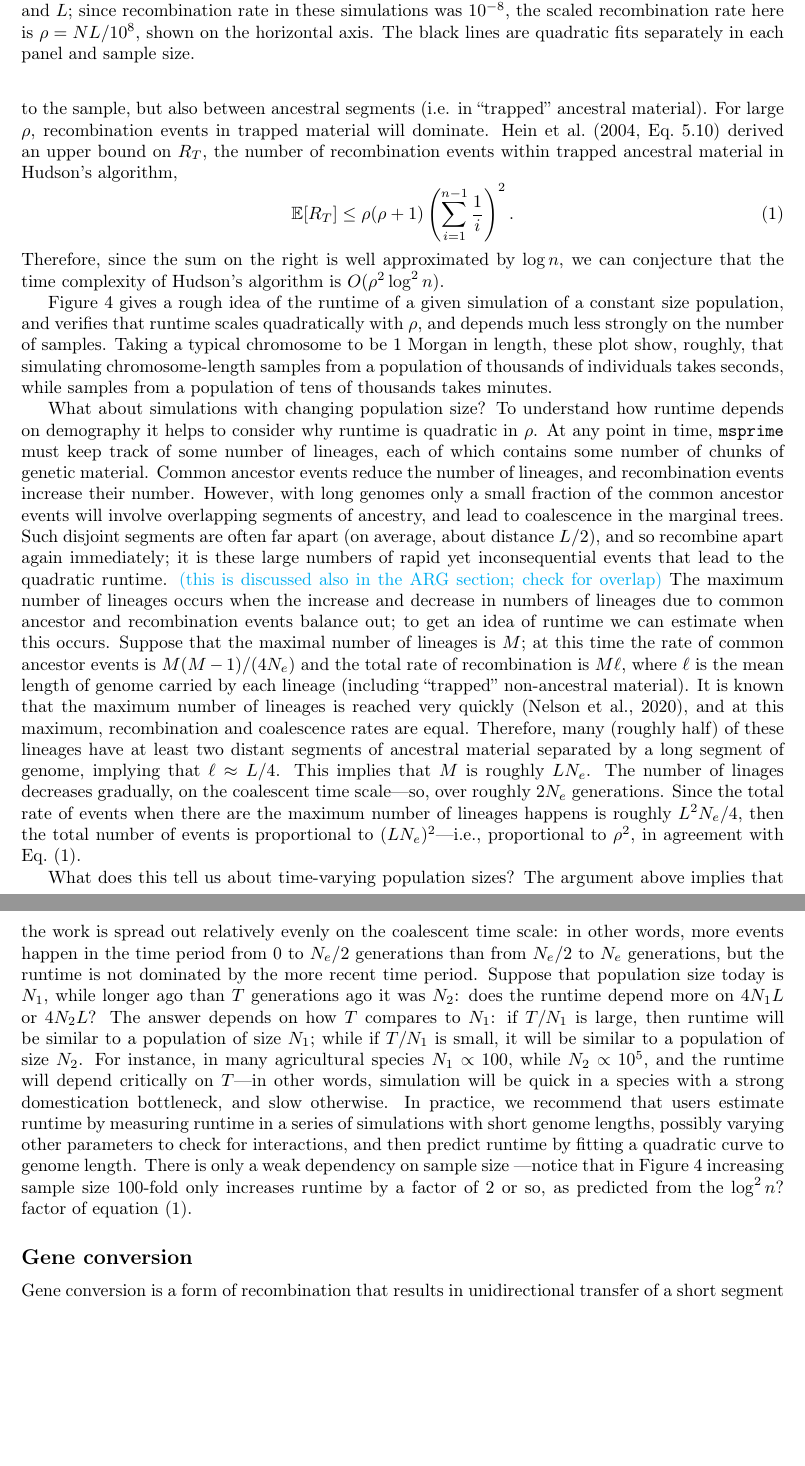
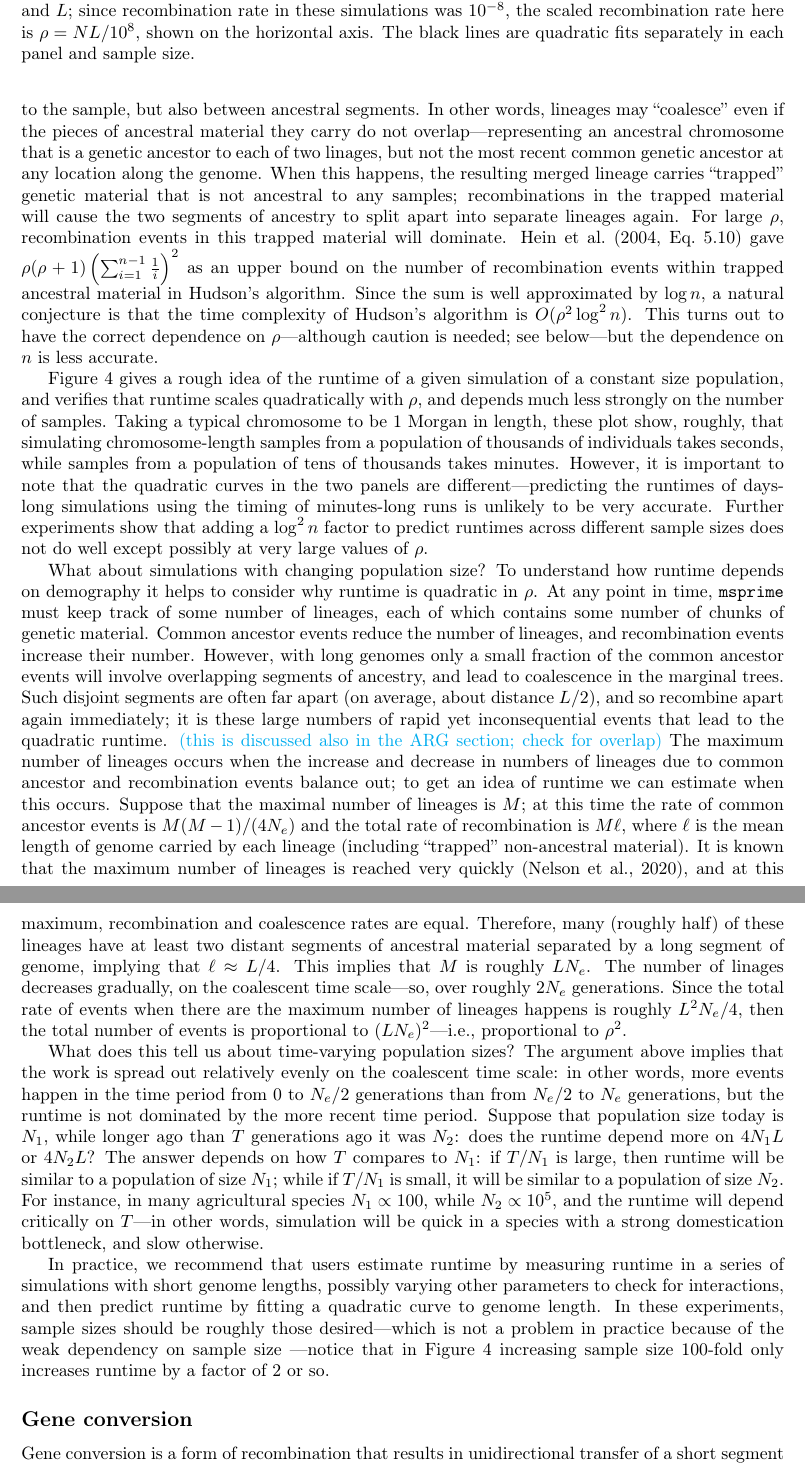
Before and after one commit to tskit-dev/msprime-1.0-paper, a LaTeX paper (paper.tex): two parts of pages 9 and 10 of 36, joined at a grey line, cut so that both start at the same text, the shorter picture padded with empty space. Compiled offline with pdfLaTeX.

Commit message:
rewrite of runtime section

```diff
--- a/paper.tex
+++ b/paper.tex
@@ -703,20 +703,27 @@ to note that although the implementation of Hudson's algorithm is
 very efficient, it is still quadratic in the scaled recombination rate
 $\rho = 4 N_e L$, where $L$ is the length of the genome in units of recombination distance.
 This is because Hudson's algorithms tracks recombinations not only
-in segments ancestral to the sample, but also between ancestral segments
-(i.e. in ``trapped'' ancestral material). For large $\rho$, recombination events
-in trapped material will dominate.
-\citet[Eq.~5.10]{hein2004gene} derived an upper bound
-on $R_T$, the number of recombination events within trapped ancestral material
-in Hudson's algorithm,
-\begin{equation} \label{eqn-hsw-bound}
-    \mathbb{E}[R_T]
-    \le
-    \rho (\rho + 1) \left( \sum_{i=1}^{n-1} \frac{1}{i} \right)^2 .
-\end{equation}
-Therefore, since the sum on the right is well approximated by $\log{n}$,
-we can conjecture that the time complexity of Hudson's
+in segments ancestral to the sample, but also between ancestral segments.
+In other words, lineages may ``coalesce'' even if the pieces of ancestral material they carry
+do not overlap---representing an ancestral chromosome
+that is a genetic ancestor to each of two linages,
+but not the most recent common genetic ancestor at any location along the genome.
+When this happens, the resulting merged lineage carries ``trapped'' genetic material
+that is not ancestral to any samples;
+recombinations in the trapped material will cause the two segments of ancestry
+to split apart into separate lineages again.
+For large $\rho$, recombination events
+in this trapped material will dominate.
+\citet[Eq.~5.10]{hein2004gene} gave
+$\rho (\rho + 1) \left( \sum_{i=1}^{n-1} \frac{1}{i} \right)^2$
+as an upper bound
+on the number of recombination events within trapped ancestral material
+in Hudson's algorithm.
+Since the sum is well approximated by $\log{n}$,
+a natural conjecture is that the time complexity of Hudson's
 algorithm is $O(\rho^2 \log^2 n)$.
+This turns out to have the correct dependence on $\rho$---although
+caution is needed; see below---but the dependence on $n$ is less accurate.
 
 Figure~\ref{fig-ancestry-perf} gives a rough idea of the runtime of
 a given simulation of a constant size population,
@@ -726,6 +733,12 @@ Taking a typical chromosome to be 1 Morgan in length,
 these plot show, roughly, that simulating chromosome-length
 samples from a population of thousands of individuals takes seconds,
 while samples from a population of tens of thousands takes minutes.
+However, it is important to note that the quadratic curves in the two
+panels are different---predicting the runtimes of days-long simulations
+using the timing of minutes-long runs is unlikely to be very accurate.
+Further experiments show that adding a $\log^2 n$ factor
+to predict runtimes across different sample sizes does not do well
+except possibly at very large values of $\rho$.
 
 % Although \citet{hein2004gene} refer to the bound in \eqref{eqn-hsw-bound}
 % as ``crude'', it predicts the scaling of run time quite well for large genomes
@@ -778,7 +791,7 @@ on the coalescent time scale---so, over roughly $2 N_e$ generations.
 Since the total rate of events when there are the maximum number of lineages
 happens is roughly $L^2 N_e / 4$,
 then the total number of events is proportional to $(L N_e)^2$---i.e.,
-proportional to $\rho^2$, in agreement with Eq.~\eqref{eqn-hsw-bound}.
+proportional to $\rho^2$.
 
 What does this tell us about time-varying population sizes?
 The argument above implies that the work is spread out relatively
@@ -796,15 +809,16 @@ For instance, in many agricultural species $N_1 \propto 100$, while $N_2 \propto
 and the runtime will depend critically on $T$---in other words,
 simulation will be quick in a species with a strong domestication bottleneck,
 and slow otherwise.
+
 In practice, we recommend that users estimate runtime by
 measuring runtime in a series of simulations with short genome lengths,
 possibly varying other parameters to check for interactions,
 and then predict runtime by fitting a quadratic curve to genome length.
-There is only a weak dependency on sample size
+In these experiments, sample sizes should be roughly
+those desired---which is not a problem in practice because of
+the weak dependency on sample size
 ---notice that in Figure~\ref{fig-ancestry-perf} increasing sample size 100-fold
-only increases runtime by a factor of 2 or so,
-as predicted from the $\log^2{n}$? factor
-of equation \eqref{eqn-hsw-bound}.
+only increases runtime by a factor of 2 or so.
 
 
 \subsection*{Gene conversion}
```
